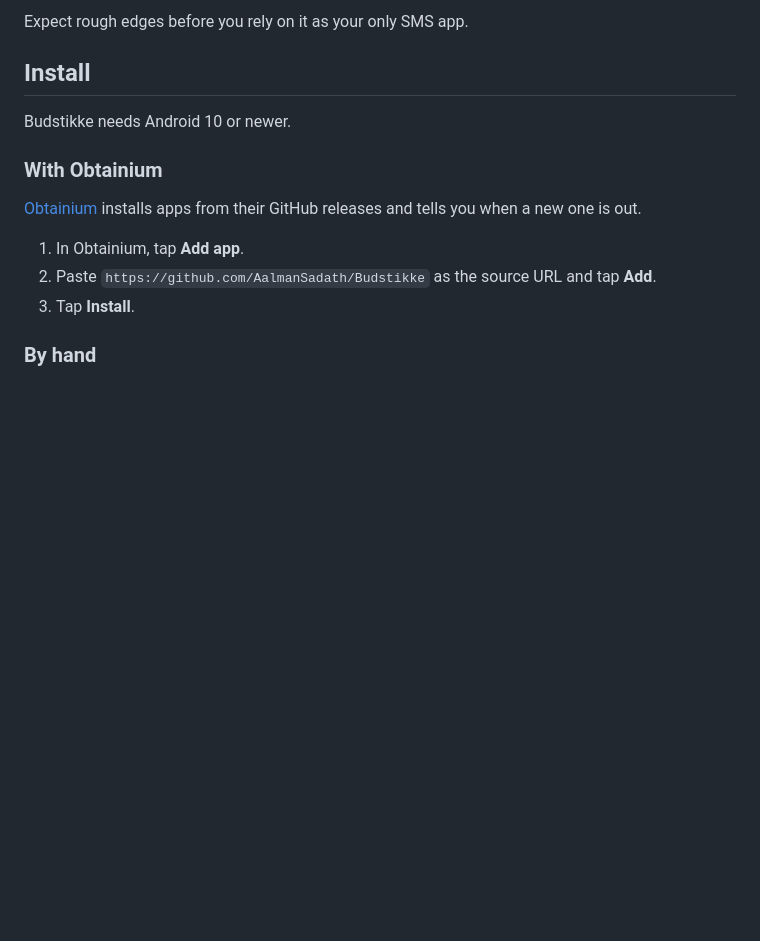
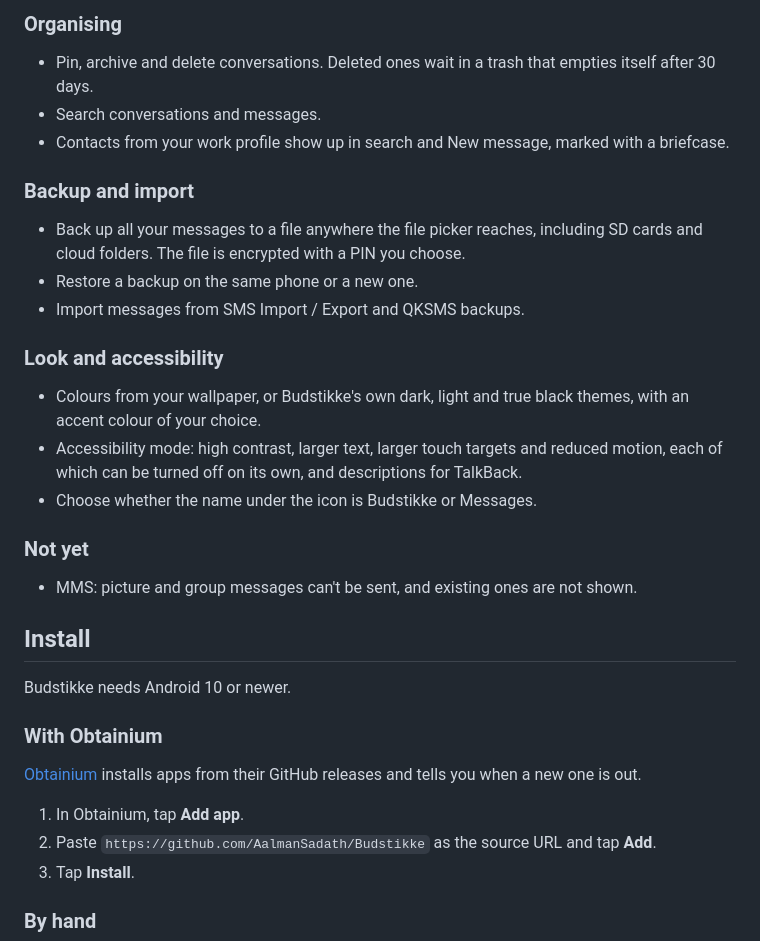
Before and after one commit to AalmanSadath/Budstikke, a Markdown page: README.md, the part around one of its changes. Rendered like a GitHub page; blank space fills up the shorter version.

```diff
--- a/README.md
+++ b/README.md
@@ -36,5 +38,25 @@ Not built yet:
 
-Expect rough edges before you rely on it as your only SMS app.
+### Organising
+- Pin, archive and delete conversations. Deleted ones wait in a trash that empties itself
+  after 30 days.
+- Search conversations and messages.
+- Contacts from your work profile show up in search and New message, marked with a briefcase.
+
+### Backup and import
+- Back up all your messages to a file anywhere the file picker reaches, including SD cards
+  and cloud folders. The file is encrypted with a PIN you choose.
+- Restore a backup on the same phone or a new one.
+- Import messages from SMS Import / Export and QKSMS backups.
+
+### Look and accessibility
+- Colours from your wallpaper, or Budstikke's own dark, light and true black themes, with an
+  accent colour of your choice.
+- Accessibility mode: high contrast, larger text, larger touch targets and reduced motion,
+  each of which can be turned off on its own, and descriptions for TalkBack.
+- Choose whether the name under the icon is Budstikke or Messages.
+
+### Not yet
+- MMS: picture and group messages can't be sent, and existing ones are not shown.
 
 ## Install
 
```
Also changed, not shown: other parts of README.md (+26 -24 lines), docs/screenshots/conversation.png (added), docs/screenshots/list.png (added), docs/screenshots/search.png (added), docs/screenshots/settings.png (added).
